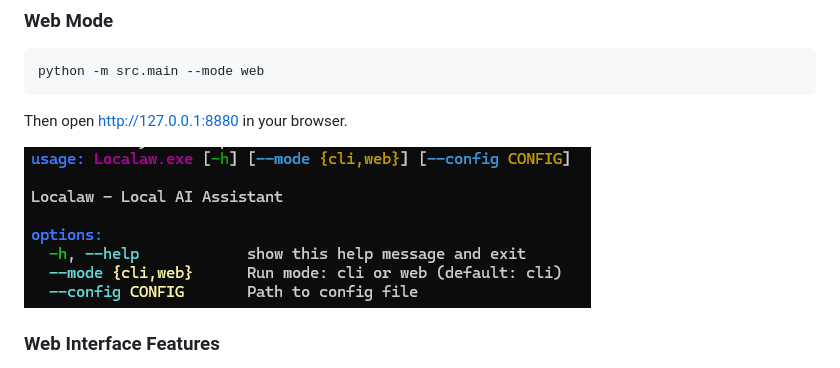
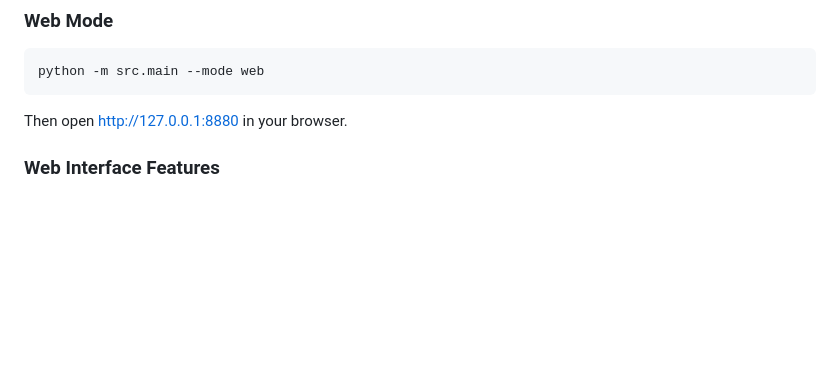
Before and after one commit to VantIer/Localaw, a Markdown page: README.md, the part around one of its changes. Drawn GitHub-style; blank space fills up the shorter version.

```diff
--- a/README.md
+++ b/README.md
@@ -61,8 +61,6 @@ python -m src.main --mode web
 
 Then open http://127.0.0.1:8880 in your browser.
 
-![Main Interface](./Docs/main.png)
-
 ### Web Interface Features
 
 - **Controls panel**: Theme toggle, auth mode, conversation reset
```
Also changed, not shown: other parts of README.md (+6 -1 lines), README_zh.md (+5 -2 lines), Docs/web_cmd.png (added), Docs/web_ctrl.png (added), Docs/web_file.png (added), Docs/web_main.png (added).
